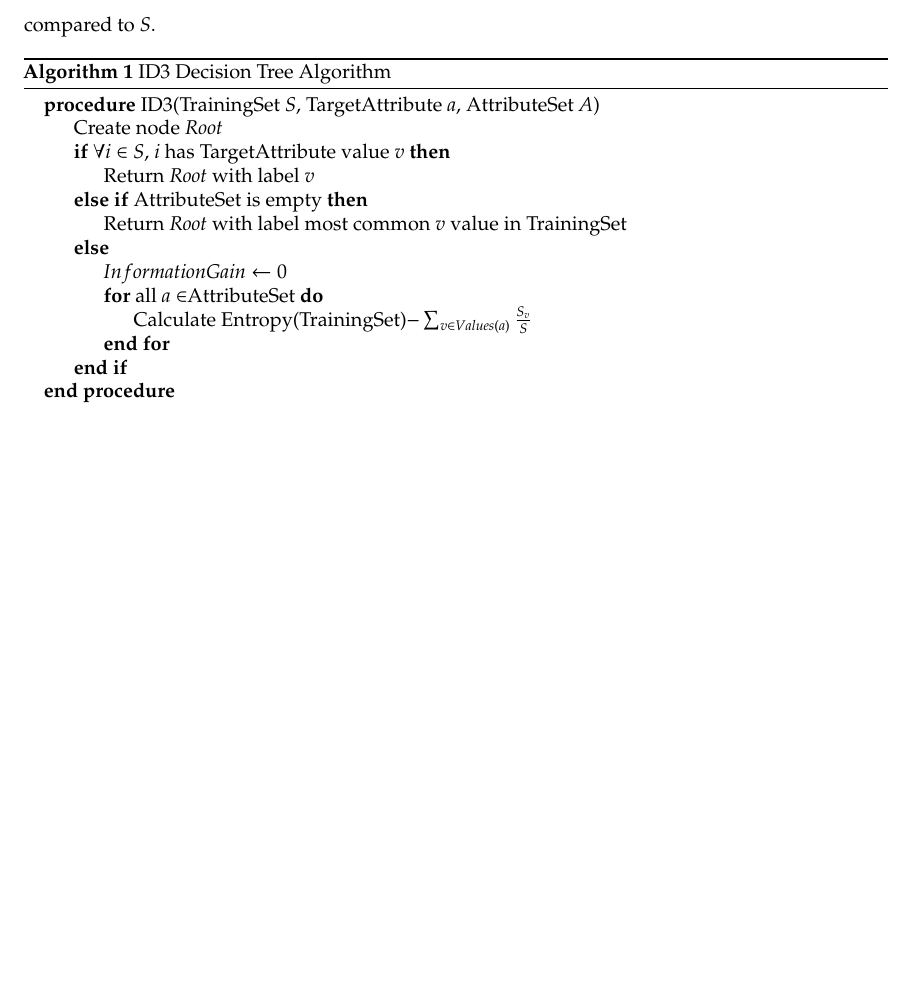
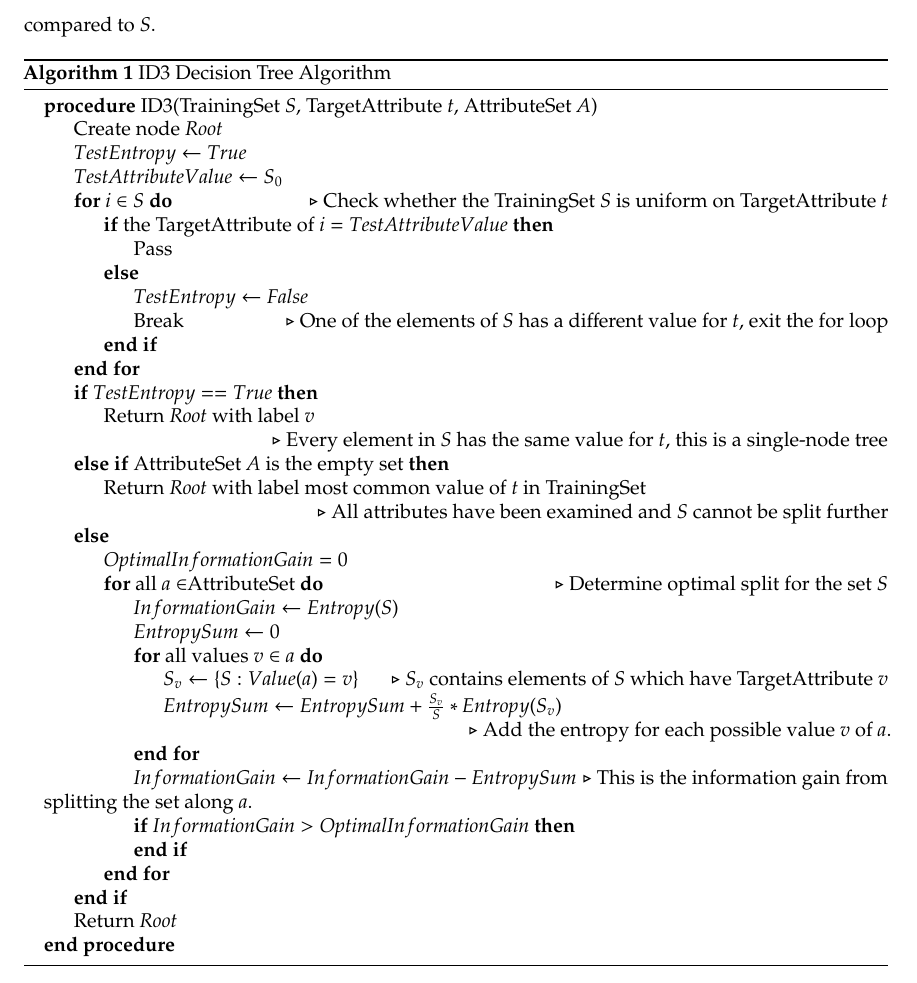
Before and after one commit to nczaban/IS, a LaTeX thesis (IS.tex, which reads chapters/DecisionTrees.tex): part of page 18 of 25, cut so that both start at the same text, the shorter picture padded with empty space. Compiled offline with pdfLaTeX; a LaTeX package or settings file that is missing is left out.

Commit message:
Continue writing pseudocode

```diff
--- a/chapters/DecisionTrees.tex
+++ b/chapters/DecisionTrees.tex
@@ -19,18 +19,46 @@ Each attribute $A$ for a given node is tested, with each of its possible values
 \begin{algorithm}
   \caption{ID3 Decision Tree Algorithm}
   \begin{algorithmic}
-    \Procedure {ID3}{TrainingSet $S$, TargetAttribute $a$, AttributeSet $A$}
+    \Procedure {ID3}{TrainingSet $S$, TargetAttribute $t$, AttributeSet $A$}
     \State Create node $Root$
-    \If{$\forall i\in S$, $i$ has TargetAttribute value $v$}
-    \State Return $Root$ with label $v$
-    \ElsIf{AttributeSet is empty}
-    \State Return $Root$ with label most common $v$ value in TrainingSet
+    \State $TestEntropy\gets True$
+    \State $TestAttributeValue\gets S_0$
+    \For{$i\in S$}
+    \Comment Check whether the TrainingSet $S$ is uniform on TargetAttribute $t$
+    \If{the TargetAttribute of $i=TestAttributeValue$}
+    \State Pass
     \Else
-    \State $InformationGain \gets 0$
+    \State $TestEntropy\gets False$
+    \State Break
+    \Comment One of the elements of $S$ has a different value for $t$, exit the for loop
+    \EndIf
+    \EndFor
+    \If{$TestEntropy == True$}
+    \State Return $Root$ with label $v$\\
+    \Comment Every element in $S$ has the same value for $t$, this is a single-node tree
+    \ElsIf{AttributeSet $A$ is the empty set}
+    \State Return $Root$ with label most common value of $t$ in TrainingSet\\
+    \Comment All attributes have been examined and $S$ cannot be split further
+    \Else
+    \State $OptimalInformationGain=0$
     \For{all $a\in$AttributeSet}
-    \State Calculate Entropy(TrainingSet)$ - \sum_{v\in Values(a)}\frac{S_v}{S}$
+    \Comment Determine optimal split for the set $S$
+    \State $InformationGain \gets Entropy(S)$
+    \State $EntropySum\gets 0$
+    \For{all values $v\in a$}
+    \State $S_v \gets \{S:Value(a)=v\}$
+    \Comment $S_v$ contains elements of $S$ which have TargetAttribute $v$
+    \State $EntropySum\gets EntropySum + \frac{S_v}{S} * Entropy(S_v)$\\
+    \Comment Add the entropy for each possible value $v$ of $a$.
+    \EndFor
+    \State $InformationGain \gets InformationGain - EntropySum$
+    \Comment This is the information gain from splitting the set along $a$.
+    \If{$InformationGain > OptimalInformationGain$}
+
+    \EndIf
     \EndFor
     \EndIf
+    \State Return $Root$
     \EndProcedure
   \end{algorithmic}
 \end{algorithm}
```
